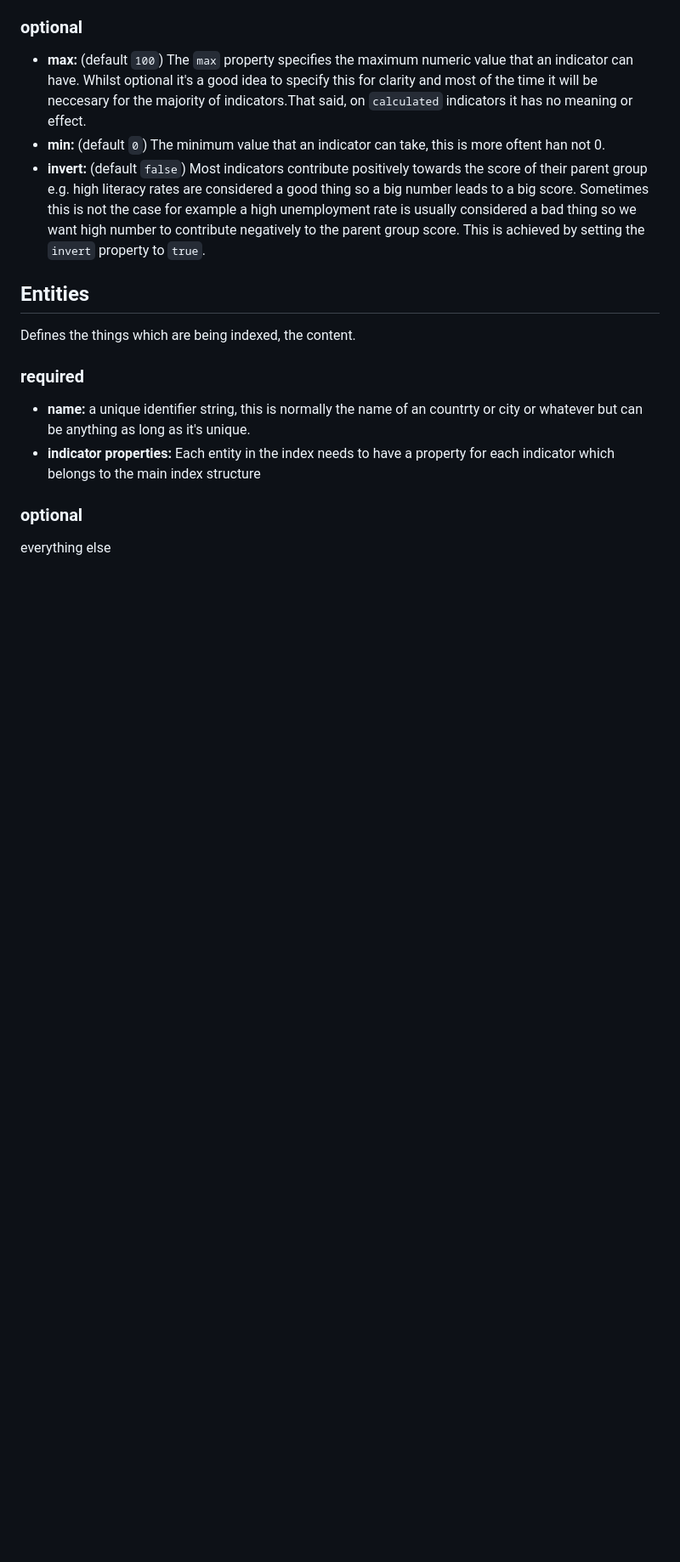
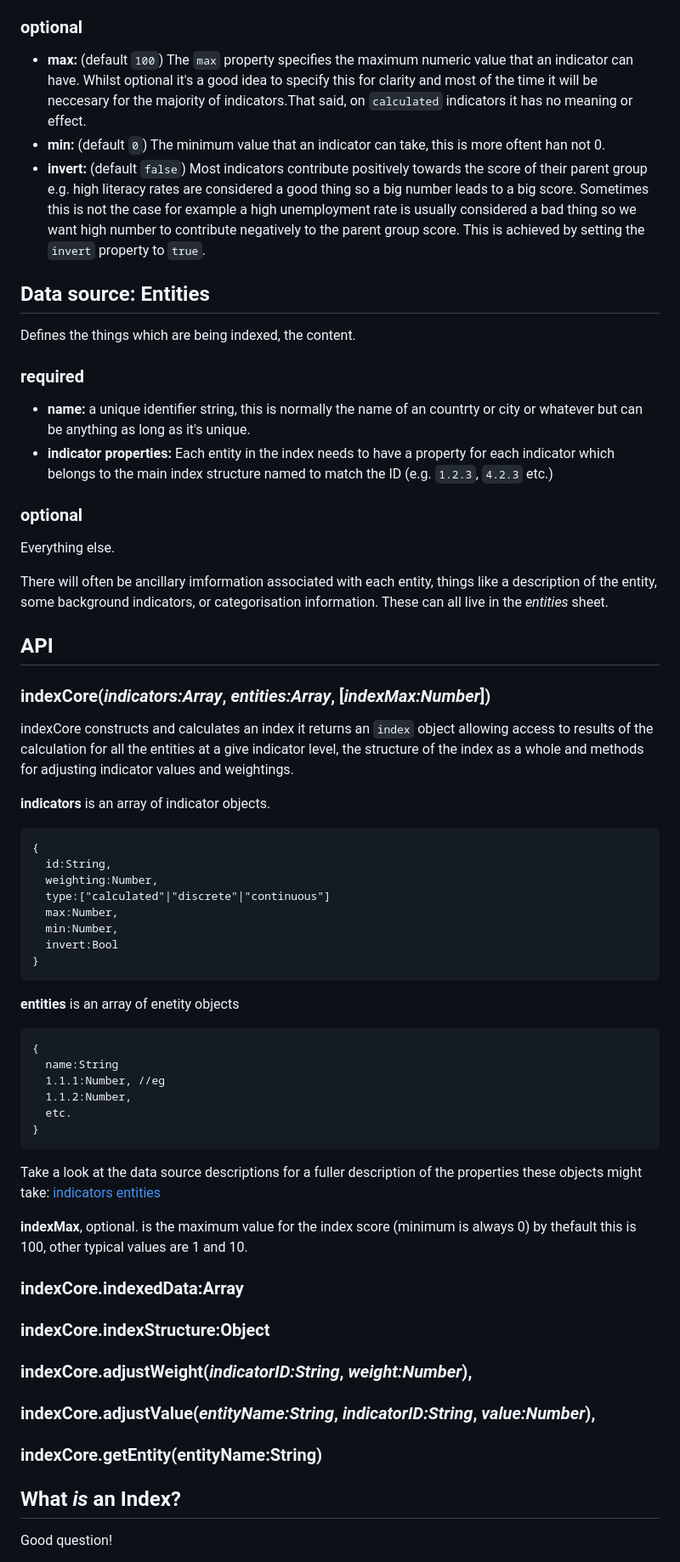
Before and after one commit to signal-noise/index-core, a Markdown page: README.md, the part around one of its changes. Shown at 85% size. Rendered like a GitHub page; blank space fills up the shorter version.

Commit message:
describe what an index is.  begin to document API

````diff
--- a/README.md
+++ b/README.md
@@ -20,10 +22,62 @@ Defines the structure and properties of the index
 - __min:__ (default `0`) The minimum value that an indicator can take, this is more oftent han not 0.
 - __invert:__ (default `false`) Most indicators contribute positively towards the score of their parent group e.g. high literacy rates are considered a good thing so a big number leads to a big score. Sometimes this is not the case for example a high unemployment rate is usually considered a bad thing so we want high number to contribute negatively to the parent group score. This is achieved by setting the `invert` property to `true`.
 
-## Entities
+## Data source: Entities
+[Data source: Entites]:#data-entities
 Defines the things which are being indexed, the content.
 ### required
 - __name:__ a unique identifier string, this is normally the name of an countrty or city or whatever but can be anything as long as it's unique.
-- __indicator properties:__ Each entity in the index needs to have a property for each indicator which belongs to the main index structure
+- __indicator properties:__ Each entity in the index needs to have a property for each indicator which belongs to the main index structure named to match the ID (e.g. `1.2.3`, `4.2.3` etc.)
 ### optional
-everything else
+Everything else.
+
+There will often be ancillary imformation associated with each entity, things like a description of the entity, some background indicators, or categorisation information. These can all live in the _entities_ sheet.
+
+## API
+
+### indexCore(_indicators:Array_, _entities:Array_, [_indexMax:Number_])
+
+indexCore constructs and calculates an index it returns an `index` object allowing access to results of the calculation for all the entities at a give indicator level, the structure of the index as a whole and methods for adjusting indicator values and weightings.
+
+__indicators__ is an array of indicator objects.
+```
+{
+  id:String,
+  weighting:Number,
+  type:["calculated"|"discrete"|"continuous"]
+  max:Number,
+  min:Number,
+  invert:Bool
+}
+```
+
+__entities__ is an array of enetity objects
+```
+{
+  name:String
+  1.1.1:Number, //eg
+  1.1.2:Number,
+  etc.
+}
+```
+
+Take a look at the data source descriptions for a fuller description of the properties these objects might take: [indicators](#data-indicators) [entities](#data-entities)
+
+__indexMax__, optional. is the maximum value for the index score (minimum is always 0) by thefault this is 100, other typical values are 1 and 10.
+
+### indexCore.__indexedData__:Array
+
+### indexCore.__indexStructure__:Object
+
+
+### indexCore.__adjustWeight(_indicatorID:String_, _weight:Number_)__,
+
+### indexCore.__adjustValue(_entityName:String_, _indicatorID:String_, _value:Number_)__,
+
+### indexCore.__getEntity(entityName:String)__
+
+
+## What _is_ an Index?
+[what is an index?]:#what-is-an-index
+Good question!
+
````
Also changed, not shown: other parts of README.md (+14 -1 lines), docs/index-explainer.png (added).
